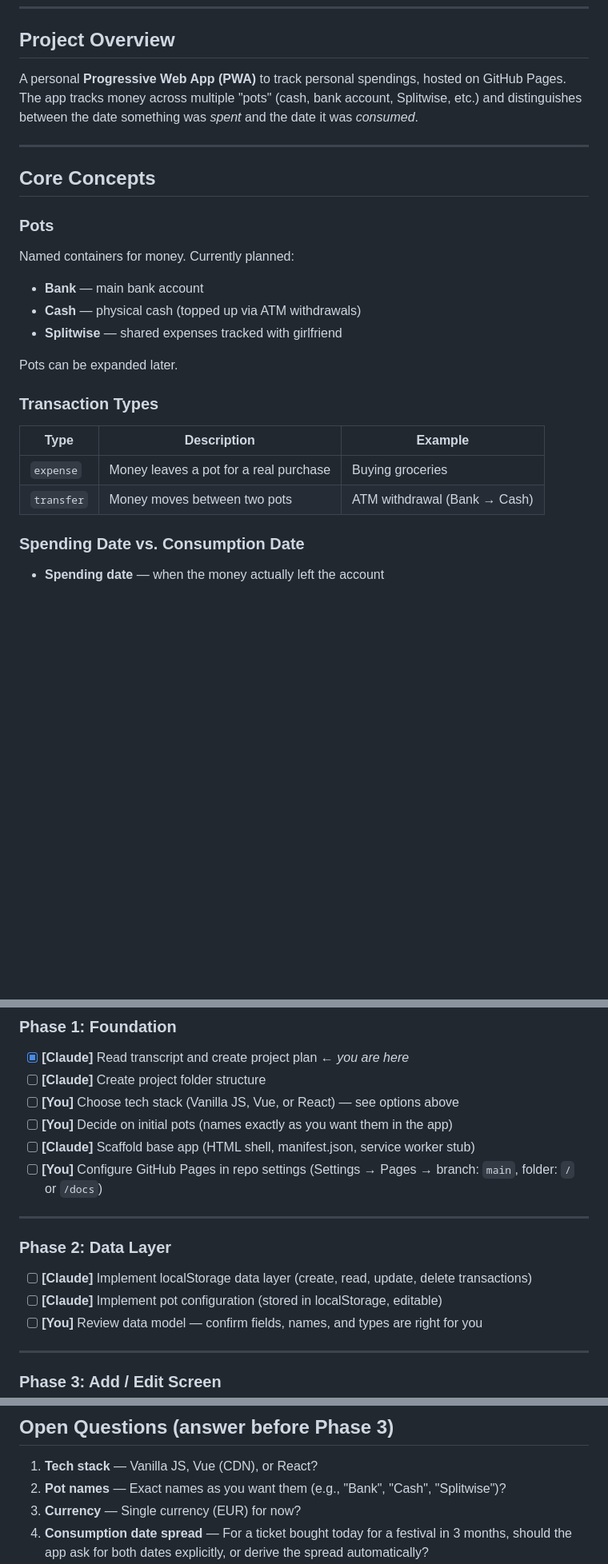
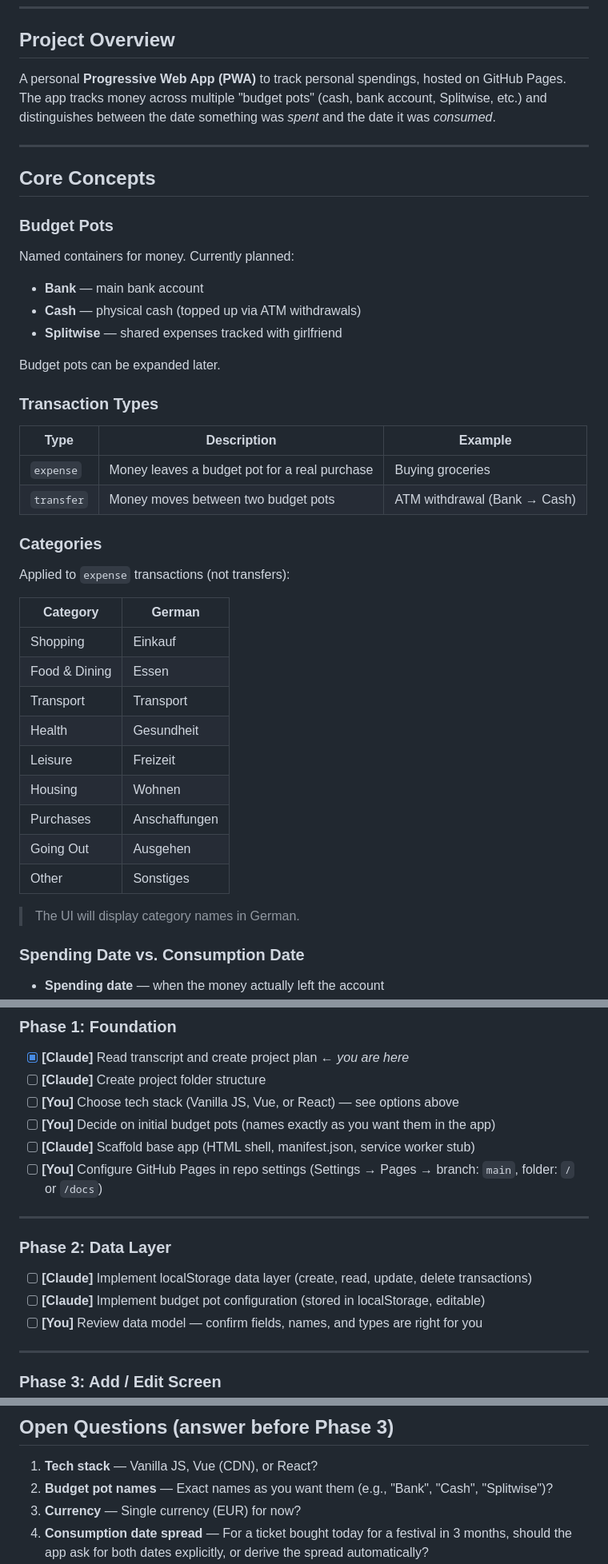
Before and after one commit to juliasser/Ausgaben-App, a Markdown page: PLAN.md, 3 parts joined by grey strips. Shown at 80% size. Rendered like a GitHub page; blank space fills up the shorter version.

Commit message:
Update plan with categories

```diff
--- a/PLAN.md
+++ b/PLAN.md
@@ -6,25 +6,42 @@
 
 ## Project Overview
 
-A personal **Progressive Web App (PWA)** to track personal spendings, hosted on GitHub Pages. The app tracks money across multiple "pots" (cash, bank account, Splitwise, etc.) and distinguishes between the date something was *spent* and the date it was *consumed*.
+A personal **Progressive Web App (PWA)** to track personal spendings, hosted on GitHub Pages. The app tracks money across multiple "budget pots" (cash, bank account, Splitwise, etc.) and distinguishes between the date something was *spent* and the date it was *consumed*.
 
 ---
 
 ## Core Concepts
 
-### Pots
+### Budget Pots
 Named containers for money. Currently planned:
 - **Bank** — main bank account
 - **Cash** — physical cash (topped up via ATM withdrawals)
 - **Splitwise** — shared expenses tracked with girlfriend
 
-Pots can be expanded later.
+Budget pots can be expanded later.
 
 ### Transaction Types
 | Type | Description | Example |
 |------|-------------|---------|
-| `expense` | Money leaves a pot for a real purchase | Buying groceries |
-| `transfer` | Money moves between two pots | ATM withdrawal (Bank → Cash) |
+| `expense` | Money leaves a budget pot for a real purchase | Buying groceries |
+| `transfer` | Money moves between two budget pots | ATM withdrawal (Bank → Cash) |
+
+### Categories
+Applied to `expense` transactions (not transfers):
+
+| Category | German |
+|----------|--------|
+| Shopping | Einkauf |
+| Food & Dining | Essen |
+| Transport | Transport |
+| Health | Gesundheit |
+| Leisure | Freizeit |
+| Housing | Wohnen |
+| Purchases | Anschaffungen |
+| Going Out | Ausgehen |
+| Other | Sonstiges |
+
+> The UI will display category names in German.
 
 ### Spending Date vs. Consumption Date
 - **Spending date** — when the money actually left the account
@@ -123,7 +142,7 @@ Each task is marked with who owns it:
 - [x] **[Claude]** Read transcript and create project plan ← *you are here*
 - [ ] **[Claude]** Create project folder structure
 - [ ] **[You]** Choose tech stack (Vanilla JS, Vue, or React) — see options above
-- [ ] **[You]** Decide on initial pots (names exactly as you want them in the app)
+- [ ] **[You]** Decide on initial budget pots (names exactly as you want them in the app)
 - [ ] **[Claude]** Scaffold base app (HTML shell, manifest.json, service worker stub)
 - [ ] **[You]** Configure GitHub Pages in repo settings (Settings → Pages → branch: `main`, folder: `/` or `/docs`)
 
@@ -132,7 +151,7 @@ Each task is marked with who owns it:
 ### Phase 2: Data Layer
 
 - [ ] **[Claude]** Implement localStorage data layer (create, read, update, delete transactions)
-- [ ] **[Claude]** Implement pot configuration (stored in localStorage, editable)
+- [ ] **[Claude]** Implement budget pot configuration (stored in localStorage, editable)
 - [ ] **[You]** Review data model — confirm fields, names, and types are right for you
 
 ---
@@ -196,7 +215,7 @@ Each task is marked with who owns it:
 ## Open Questions (answer before Phase 3)
 
 1. **Tech stack** — Vanilla JS, Vue (CDN), or React?
-2. **Pot names** — Exact names as you want them (e.g., "Bank", "Cash", "Splitwise")?
+2. **Budget pot names** — Exact names as you want them (e.g., "Bank", "Cash", "Splitwise")?
 3. **Currency** — Single currency (EUR) for now?
 4. **Consumption date spread** — For a ticket bought today for a festival in 3 months, should the app ask for both dates explicitly, or derive the spread automatically?
 5. **Statistics defaults** — What time range do you want to see first when opening the stats screen?
```
Also changed, not shown: other parts of PLAN.md (+7 -5 lines).
